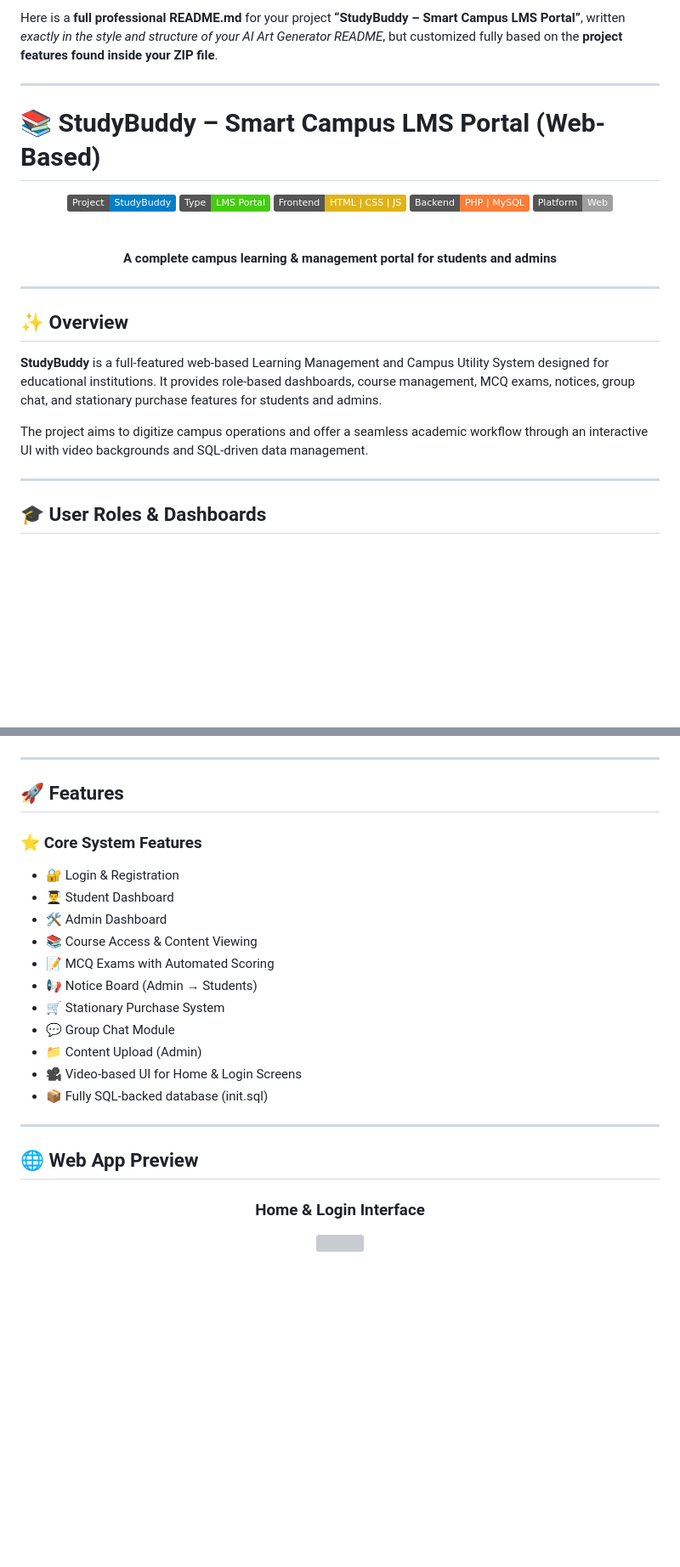
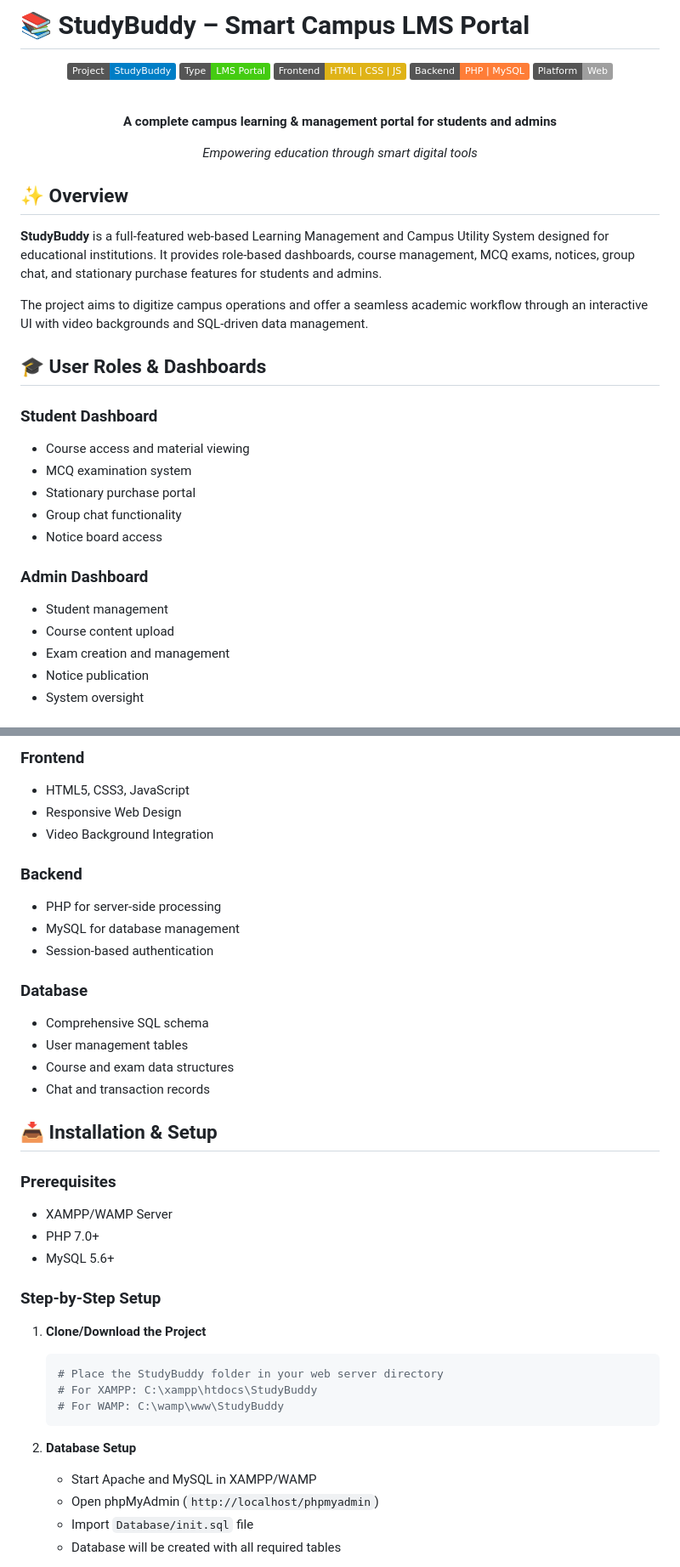
Before and after one commit to omijr123/StudyBuddy-Smart-Learning-Campus-Management-Portal, a Markdown page: README.md, 2 parts joined by grey strips. Shown at 85% size. Rendered like a GitHub page; badges without logos; blank space fills up the shorter version; grey boxes are pictures that could not be loaded.

````diff
--- a/README.md
+++ b/README.md
@@ -1,8 +1,4 @@
-Here is a **full professional README.md** for your project **“StudyBuddy – Smart Campus LMS Portal”**, written *exactly in the style and structure of your AI Art Generator README*, but customized fully based on the **project features found inside your ZIP file**.
-
----
-
-# 📚 StudyBuddy – Smart Campus LMS Portal (Web-Based)
+# 📚 StudyBuddy – Smart Campus LMS Portal
 
 <div align="center">
 
@@ -14,22 +10,31 @@ Here is a **full professional README.md** for your project **“StudyBuddy – S
 
-<br><br> <strong>A complete campus learning & management portal for students and admins</strong>
+<br>
+
+**A complete campus learning & management portal for students and admins**
+
+*Empowering education through smart digital tools*
 
 </div>
 
-<hr>
+## ✨ Overview
 
-<h2>✨ Overview</h2>
+**StudyBuddy** is a full-featured web-based Learning Management and Campus Utility System designed for educational institutions. It provides role-based dashboards, course management, MCQ exams, notices, group chat, and stationary purchase features for students and admins.
 
-<p>
-<strong>StudyBuddy</strong> is a full-featured web-based Learning Management and Campus Utility System designed for educational institutions.
-It provides role-based dashboards, course management, MCQ exams, notices, group chat, and stationary purchase features for students and admins.
-</p>
+The project aims to digitize campus operations and offer a seamless academic workflow through an interactive UI with video backgrounds and SQL-driven data management.
 
-<p>
-The project aims to digitize campus operations and offer a seamless academic workflow through an interactive UI with video backgrounds and SQL-driven data management.
-</p>
+## 🎓 User Roles & Dashboards
 
-<hr>
+### Student Dashboard
+- Course access and material viewing
+- MCQ examination system
+- Stationary purchase portal
+- Group chat functionality
+- Notice board access
 
-<h2>🎓 User Roles & Dashboards</h2>
+### Admin Dashboard
+- Student management
+- Course content upload
+- Exam creation and management
+- Notice publication
+- System oversight
 
@@ -49,33 +61,39 @@ The project aims to digitize campus operations and offer a seamless academic wor
 
-</div>
+### Frontend
+- HTML5, CSS3, JavaScript
+- Responsive Web Design
+- Video Background Integration
 
-<hr>
+### Backend
+- PHP for server-side processing
+- MySQL for database management
+- Session-based authentication
 
-<h2>🚀 Features</h2>
+### Database
+- Comprehensive SQL schema
+- User management tables
+- Course and exam data structures
+- Chat and transaction records
 
-<h3>⭐ Core System Features</h3>
-<ul>
-<li>🔐 Login & Registration</li>
-<li>👨‍🎓 Student Dashboard</li>
-<li>🛠 Admin Dashboard</li>
-<li>📚 Course Access & Content Viewing</li>
-<li>📝 MCQ Exams with Automated Scoring</li>
-<li>📢 Notice Board (Admin → Students)</li>
-<li>🛒 Stationary Purchase System</li>
-<li>💬 Group Chat Module</li>
-<li>📁 Content Upload (Admin)</li>
-<li>🎥 Video-based UI for Home & Login Screens</li>
-<li>📦 Fully SQL-backed database (init.sql)</li>
-</ul>
+## 📥 Installation & Setup
 
-<hr>
+### Prerequisites
+- XAMPP/WAMP Server
+- PHP 7.0+
+- MySQL 5.6+
 
-<h2>🌐 Web App Preview</h2>
+### Step-by-Step Setup
 
-<div align="center">
+1. **Clone/Download the Project**
+   ```bash
+   # Place the StudyBuddy folder in your web server directory
+   # For XAMPP: C:\xampp\htdocs\StudyBuddy
+   # For WAMP: C:\wamp\www\StudyBuddy
+   ```
 
-<h3>Home & Login Interface</h3>
-<p align="center">
-  <img src="https://via.placeholder.com/800x350?text=Home+Page" width="85%">
-</p>
+2. **Database Setup**
+   - Start Apache and MySQL in XAMPP/WAMP
+   - Open phpMyAdmin (`http://localhost/phpmyadmin`)
+   - Import `Database/init.sql` file
+   - Database will be created with all required tables
 
````
Also changed, not shown: other parts of README.md (+106 -140 lines).
